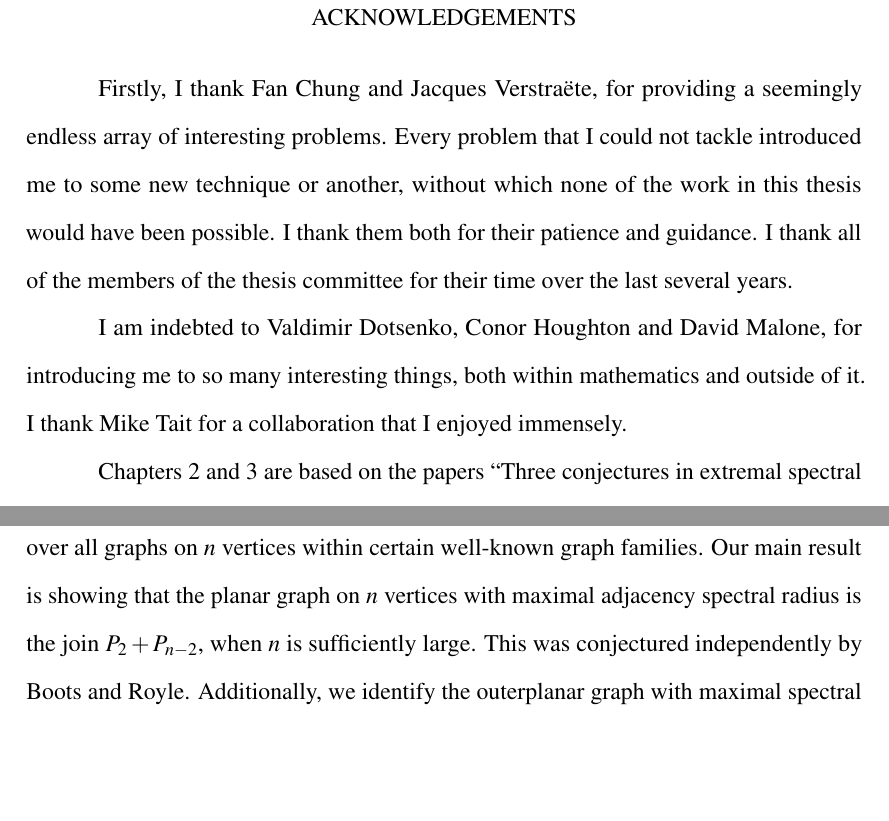
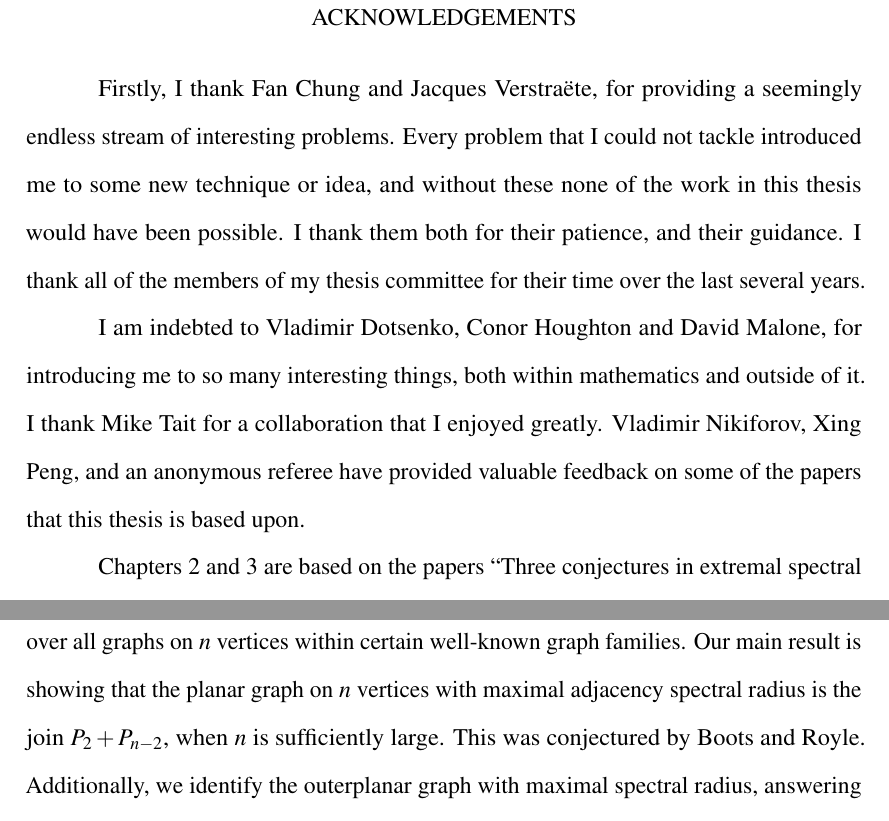
Before and after one commit to rjtobin/thesis, a LaTeX thesis (thesis.tex, which reads thesis_frontmatter.tex): two parts of pages 7 and 10 of 90, joined at a grey line, cut so that both start at the same text, the shorter picture padded with empty space. Compiled offline with pdfLaTeX; a LaTeX package or settings file that is missing is left out.

Commit message:
Adds some minor changes

```diff
--- a/thesis_frontmatter.tex
+++ b/thesis_frontmatter.tex
@@ -126,19 +126,19 @@ Professor Jeffrey Remmel\\
 \begin{acknowledgements}
 
 Firstly, I thank Fan Chung and Jacques Verstra\"{e}te, for providing a seemingly endless
-array of interesting problems.  Every problem that I could not tackle introduced me
-to some new technique or another, without which none of the work in this thesis would have
-been possible.  I thank them both for their patience and guidance.  I thank all
-of the members of the thesis committee for their time over the last several years.
+stream of interesting problems.  Every problem that I could not tackle introduced me
+to some new technique or idea, and without these none of the work in this thesis would have
+been possible.  I thank them both for their patience, and their guidance.  I thank all
+of the members of my thesis committee for their time over the last several years.
 
 
-I am indebted to Valdimir Dotsenko, Conor Houghton and David Malone, for introducing me
+I am indebted to Vladimir Dotsenko, Conor Houghton and David Malone, for introducing me
 to so many interesting things, both within mathematics and outside of it.
 %Most people are not lucky enough to have one such person in their early academic lives,
 %to have known all three was beyond a privilege.
-I thank Mike Tait for a collaboration
-that I enjoyed immensely.
-
+I thank Mike Tait for a collaboration that I enjoyed greatly.
+Vladimir Nikiforov, Xing Peng, and an anonymous referee have provided
+valuable feedback on some of the papers that this thesis is based upon.
 
 
 
@@ -201,7 +201,7 @@ submitted to \textit{Journal of Combinatorics}, written jointly with Fan Chung.
  all graphs on $n$ vertices within certain well-known graph families.
  Our main result is showing that the planar graph on $n$ vertices with maximal adjacency
  spectral radius is the join $P_2 + P_{n-2}$, when $n$ is sufficiently large.  This
- was conjectured independently by Boots and Royle.  Additionally, we
+ was conjectured by Boots and Royle.  Additionally, we
  identify the outerplanar graph with maximal spectral radius, answering a conjecture
  of Cvetkovi\`{c} and Rowlinson.
 
```
Also changed, not shown: chapters/chapter2.tex (+1 -1 lines), chapters/chapter4.tex (+0 -1 lines).
